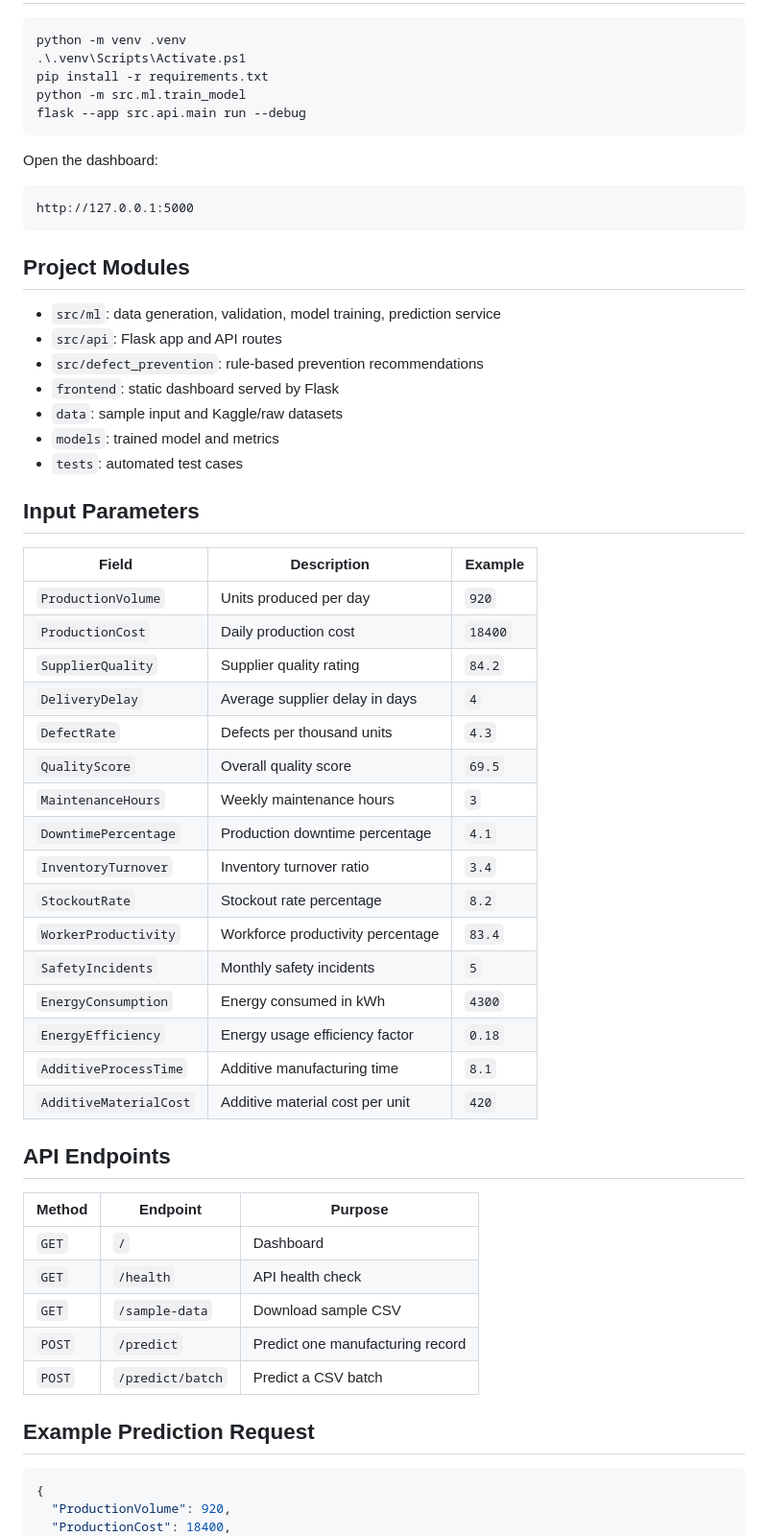
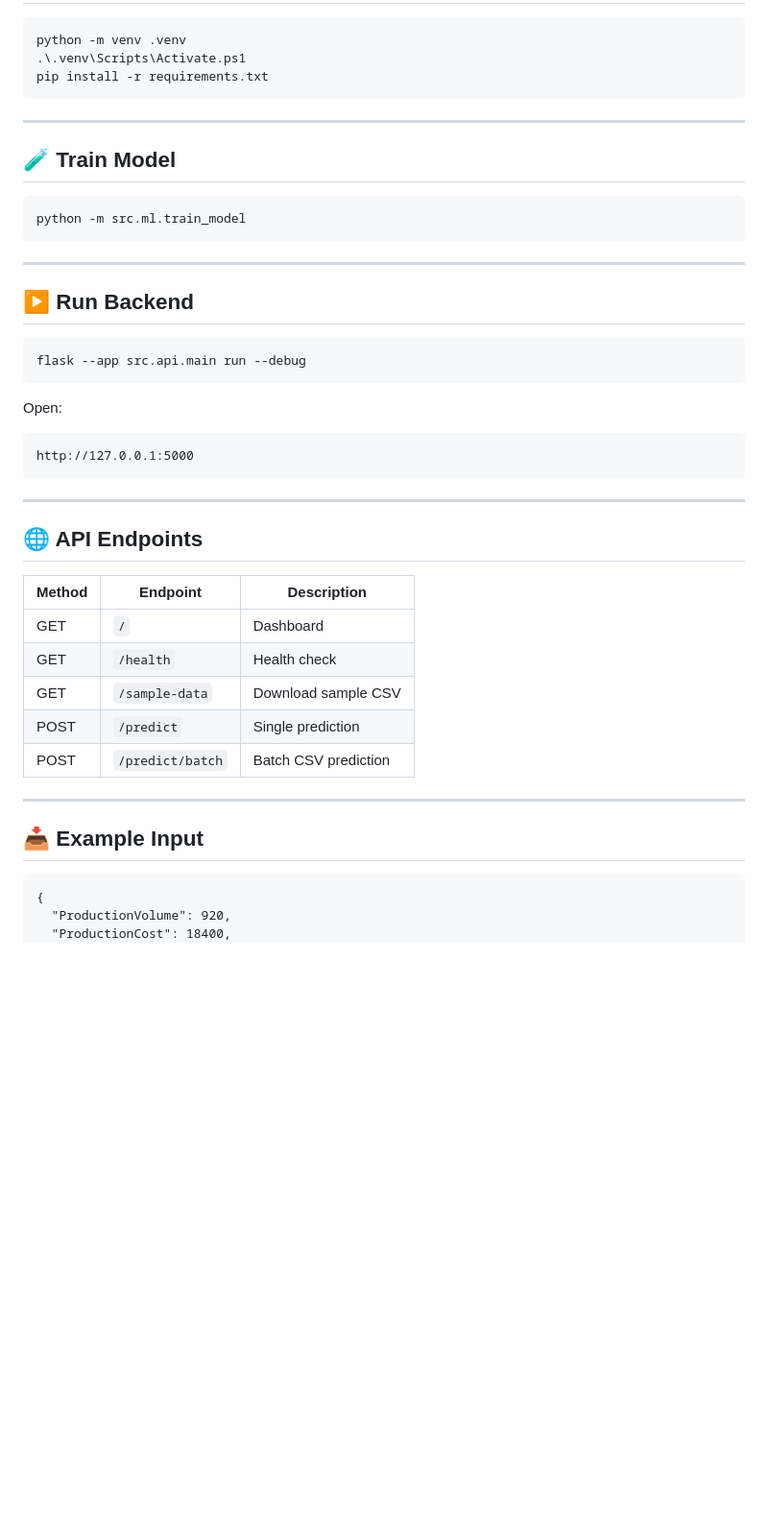
Before and after one commit to meenakshi930/AI-Manufacturing-Quality-Prediction, a Markdown page: README.md, the part around one of its changes. Shown at 96% size. GitHub-like rendering; blank space fills up the shorter version.

````diff
--- a/README.md
+++ b/README.md
@@ -40,60 +81,47 @@ The training script automatically uses any CSV in `data/raw` that contains the r
 python -m venv .venv
 .\.venv\Scripts\Activate.ps1
 pip install -r requirements.txt
+```
+
+---
+
+## 🧪 Train Model
+
+```
 python -m src.ml.train_model
+```
+
+---
+
+## ▶️ Run Backend
+
+```
 flask --app src.api.main run --debug
 ```
 
-Open the dashboard:
+Open:
 
-```text
+```
 http://127.0.0.1:5000
 ```
 
-## Project Modules
+---
 
-- `src/ml`: data generation, validation, model training, prediction service
-- `src/api`: Flask app and API routes
-- `src/defect_prevention`: rule-based prevention recommendations
-- `frontend`: static dashboard served by Flask
-- `data`: sample input and Kaggle/raw datasets
-- `models`: trained model and metrics
-- `tests`: automated test cases
+## 🌐 API Endpoints
 
-## Input Parameters
+| Method | Endpoint         | Description          |
+| ------ | ---------------- | -------------------- |
+| GET    | `/`              | Dashboard            |
+| GET    | `/health`        | Health check         |
+| GET    | `/sample-data`   | Download sample CSV  |
+| POST   | `/predict`       | Single prediction    |
+| POST   | `/predict/batch` | Batch CSV prediction |
 
-| Field | Description | Example |
-| --- | --- | --- |
-| `ProductionVolume` | Units produced per day | `920` |
-| `ProductionCost` | Daily production cost | `18400` |
-| `SupplierQuality` | Supplier quality rating | `84.2` |
-| `DeliveryDelay` | Average supplier delay in days | `4` |
-| `DefectRate` | Defects per thousand units | `4.3` |
-| `QualityScore` | Overall quality score | `69.5` |
-| `MaintenanceHours` | Weekly maintenance hours | `3` |
-| `DowntimePercentage` | Production downtime percentage | `4.1` |
-| `InventoryTurnover` | Inventory turnover ratio | `3.4` |
-| `StockoutRate` | Stockout rate percentage | `8.2` |
-| `WorkerProductivity` | Workforce productivity percentage | `83.4` |
-| `SafetyIncidents` | Monthly safety incidents | `5` |
-| `EnergyConsumption` | Energy consumed in kWh | `4300` |
-| `EnergyEfficiency` | Energy usage efficiency factor | `0.18` |
-| `AdditiveProcessTime` | Additive manufacturing time | `8.1` |
-| `AdditiveMaterialCost` | Additive material cost per unit | `420` |
+---
 
-## API Endpoints
+## 📥 Example Input
 
-| Method | Endpoint | Purpose |
-| --- | --- | --- |
-| `GET` | `/` | Dashboard |
-| `GET` | `/health` | API health check |
-| `GET` | `/sample-data` | Download sample CSV |
-| `POST` | `/predict` | Predict one manufacturing record |
-| `POST` | `/predict/batch` | Predict a CSV batch |
-
-## Example Prediction Request
-
-```json
+```
 {
   "ProductionVolume": 920,
   "ProductionCost": 18400,
````
Also changed, not shown: other parts of README.md (+114 -28 lines).
